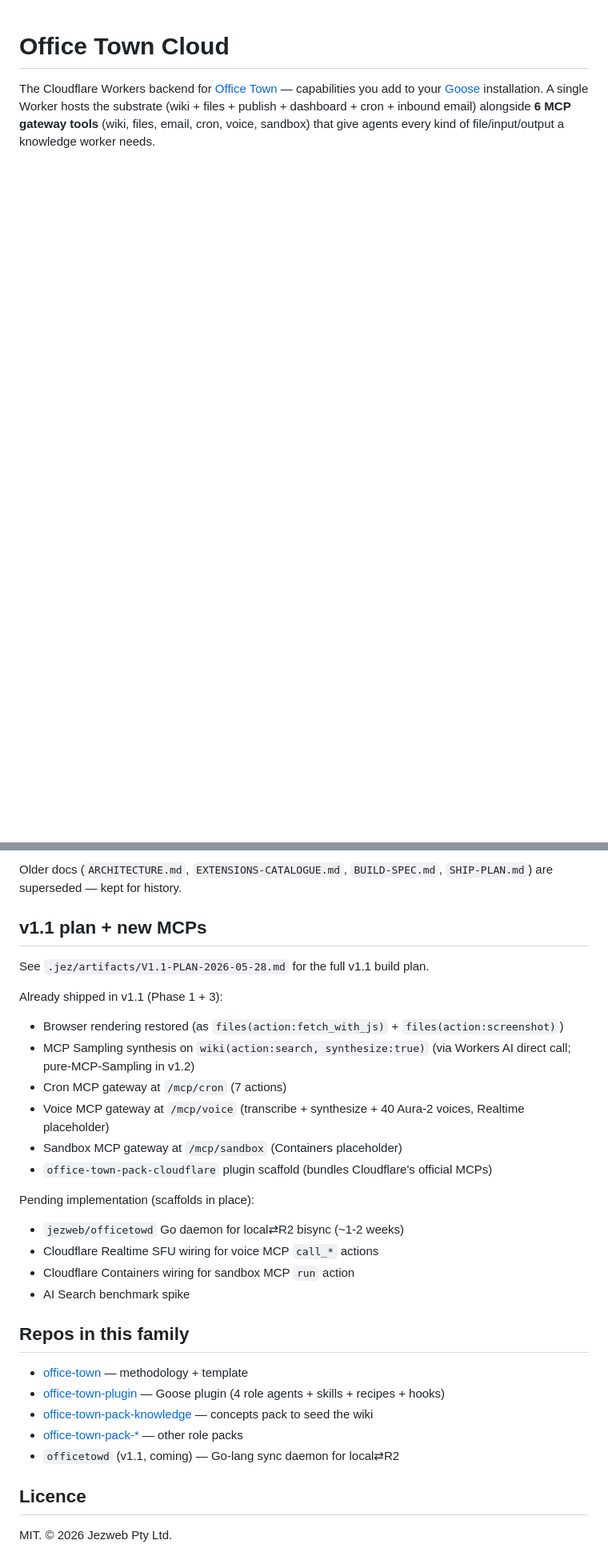
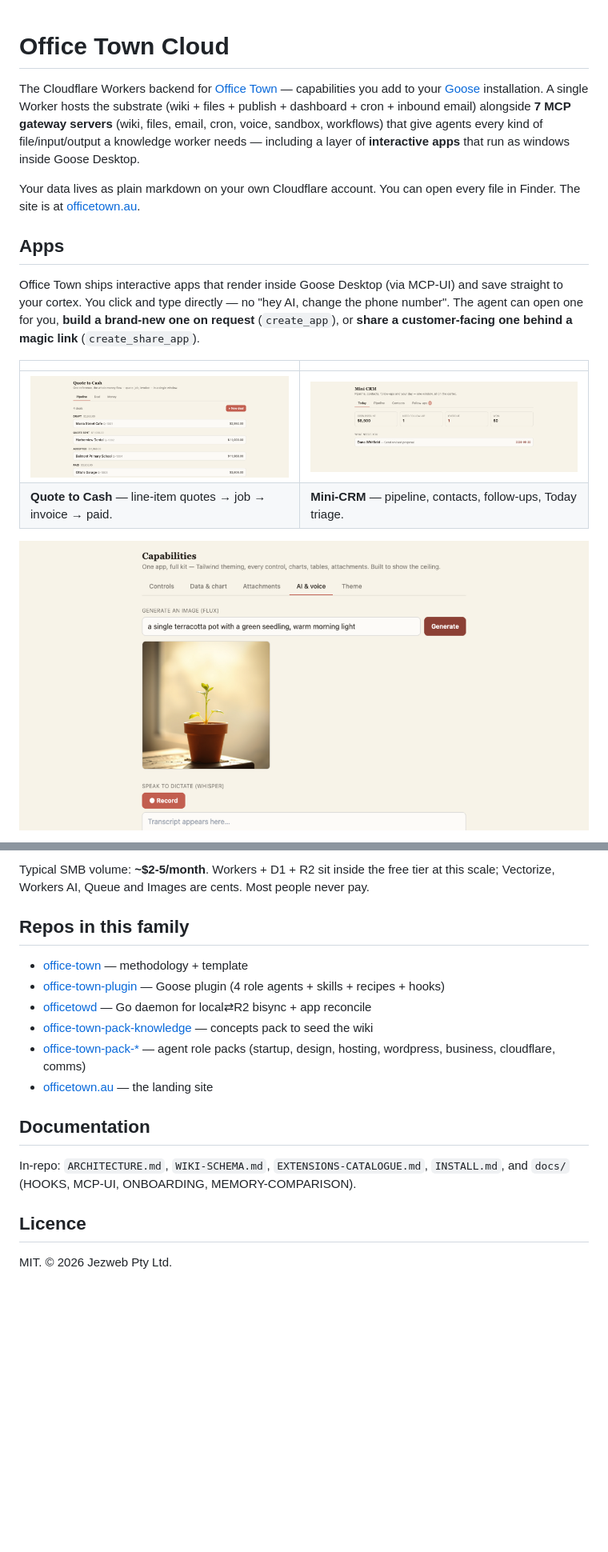
Before and after one commit to jezweb/office-town-cloud, a Markdown page: README.md, 2 parts joined by grey strips. Shown at 80% size. Drawn GitHub-style; pictures changed too: docs/img/app-mini-crm.png (added), docs/img/app-quote-to-cash.png (added), docs/img/app-showcase.png (added); blank space fills up the shorter version.

```diff
--- a/README.md
+++ b/README.md
@@ -1,3 +1,17 @@
 # Office Town Cloud
 
-The Cloudflare Workers backend for [Office Town](https://github.com/jezweb/office-town) — capabilities you add to your [Goose](https://block.github.io/goose/) installation. A single Worker hosts the substrate (wiki + files + publish + dashboard + cron + inbound email) alongside **6 MCP gateway tools** (wiki, files, email, cron, voice, sandbox) that give agents every kind of file/input/output a knowledge worker needs.
+The Cloudflare Workers backend for [Office Town](https://github.com/jezweb/office-town) — capabilities you add to your [Goose](https://block.github.io/goose/) installation. A single Worker hosts the substrate (wiki + files + publish + dashboard + cron + inbound email) alongside **7 MCP gateway servers** (wiki, files, email, cron, voice, sandbox, workflows) that give agents every kind of file/input/output a knowledge worker needs — including a layer of **interactive apps** that run as windows inside Goose Desktop.
+
+Your data lives as plain markdown on your own Cloudflare account. You can open every file in Finder. The site is at [officetown.au](https://officetown.au).
+
+## Apps
+
+Office Town ships interactive apps that render inside Goose Desktop (via MCP-UI) and save straight to your cortex. You click and type directly — no "hey AI, change the phone number". The agent can open one for you, **build a brand-new one on request** (`create_app`), or **share a customer-facing one behind a magic link** (`create_share_app`).
+
+| | |
+|---|---|
+| ![Quote to Cash](docs/img/app-quote-to-cash.png) | ![Mini-CRM](docs/img/app-mini-crm.png) |
+| **Quote to Cash** — line-item quotes → job → invoice → paid. | **Mini-CRM** — pipeline, contacts, follow-ups, Today triage. |
+
+![Generative-UI showcase](docs/img/app-showcase.png)
+
@@ -128,32 +129,17 @@ Master plan + reference knowledge live in `.jez/artifacts/`:
-Older docs (`ARCHITECTURE.md`, `EXTENSIONS-CATALOGUE.md`, `BUILD-SPEC.md`, `SHIP-PLAN.md`) are superseded — kept for history.
-
-
-
-## v1.1 plan + new MCPs
-
-See `.jez/artifacts/V1.1-PLAN-2026-05-28.md` for the full v1.1 build plan.
-
-Already shipped in v1.1 (Phase 1 + 3):
-- Browser rendering restored (as `files(action:fetch_with_js)` + `files(action:screenshot)`)
-- MCP Sampling synthesis on `wiki(action:search, synthesize:true)` (via Workers AI direct call; pure-MCP-Sampling in v1.2)
-- Cron MCP gateway at `/mcp/cron` (7 actions)
-- Voice MCP gateway at `/mcp/voice` (transcribe + synthesize + 40 Aura-2 voices, Realtime placeholder)
-- Sandbox MCP gateway at `/mcp/sandbox` (Containers placeholder)
-- `office-town-pack-cloudflare` plugin scaffold (bundles Cloudflare's official MCPs)
-
-Pending implementation (scaffolds in place):
-- `jezweb/officetowd` Go daemon for local⇄R2 bisync (~1-2 weeks)
-- Cloudflare Realtime SFU wiring for voice MCP `call_*` actions
-- Cloudflare Containers wiring for sandbox MCP `run` action
-- AI Search benchmark spike
+Typical SMB volume: **~$2-5/month**. Workers + D1 + R2 sit inside the free tier at this scale; Vectorize, Workers AI, Queue and Images are cents. Most people never pay.
 
 ## Repos in this family
 
 - [office-town](https://github.com/jezweb/office-town) — methodology + template
 - [office-town-plugin](https://github.com/jezweb/office-town-plugin) — Goose plugin (4 role agents + skills + recipes + hooks)
+- [officetowd](https://github.com/jezweb/officetowd) — Go daemon for local⇄R2 bisync + app reconcile
 - [office-town-pack-knowledge](https://github.com/jezweb/office-town-pack-knowledge) — concepts pack to seed the wiki
-- [office-town-pack-*](https://github.com/jezweb?tab=repositories&q=office-town-pack) — other role packs
-- `officetowd` (v1.1, coming) — Go-lang sync daemon for local⇄R2
+- [office-town-pack-*](https://github.com/jezweb?tab=repositories&q=office-town-pack) — agent role packs (startup, design, hosting, wordpress, business, cloudflare, comms)
+- [officetown.au](https://github.com/jezweb/officetown.au) — the landing site
+
+## Documentation
+
+In-repo: `ARCHITECTURE.md`, `WIKI-SCHEMA.md`, `EXTENSIONS-CATALOGUE.md`, `INSTALL.md`, and `docs/` (HOOKS, MCP-UI, ONBOARDING, MEMORY-COMPARISON).
 
 ## Licence
 
```
Also changed, not shown: other parts of README.md (+62 -75 lines), docs/img/dashboard-packs.png (added).
